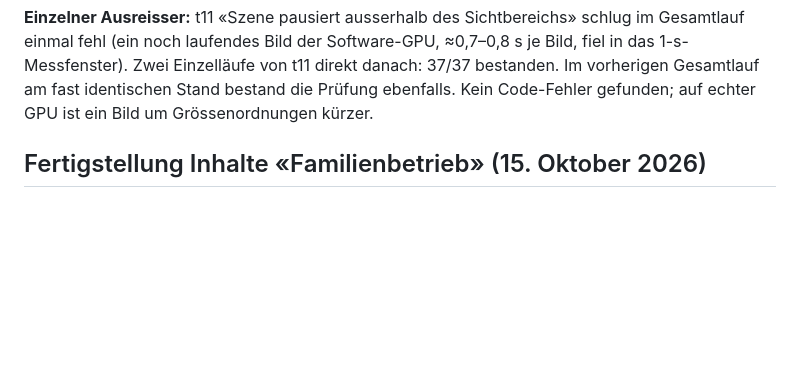
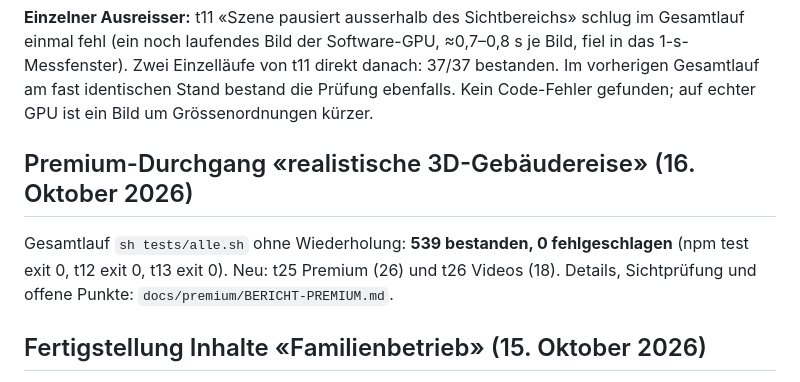
Before and after one commit to arditgashi535-blip/immoready, a Markdown page: docs/TESTBERICHT-V17.1.md, the part around the change. GitHub-like rendering; blank space fills up the shorter version.

```diff
--- a/docs/TESTBERICHT-V17.1.md
+++ b/docs/TESTBERICHT-V17.1.md
@@ -18,6 +18,10 @@ SwiftShader-Software-GPU). Nichts wurde auf Wix veröffentlicht, keine Domain ve
 laufendes Bild der Software-GPU, ≈0,7–0,8 s je Bild, fiel in das 1-s-Messfenster). Zwei Einzelläufe von t11 direkt danach:
 37/37 bestanden. Im vorherigen Gesamtlauf am fast identischen Stand bestand die Prüfung ebenfalls. Kein Code-Fehler
 gefunden; auf echter GPU ist ein Bild um Grössenordnungen kürzer.
+
+## Premium-Durchgang «realistische 3D-Gebäudereise» (16. Oktober 2026)
+
+Gesamtlauf `sh tests/alle.sh` ohne Wiederholung: **539 bestanden, 0 fehlgeschlagen** (npm test exit 0, t12 exit 0, t13 exit 0). Neu: t25 Premium (26) und t26 Videos (18). Details, Sichtprüfung und offene Punkte: `docs/premium/BERICHT-PREMIUM.md`.
 
 ## Fertigstellung Inhalte «Familienbetrieb» (15. Oktober 2026)
 
```
Also changed, not shown: CLAUDE.md (+4 -2 lines), docs/premium/BERICHT-PREMIUM.md (+6 -2 lines).
